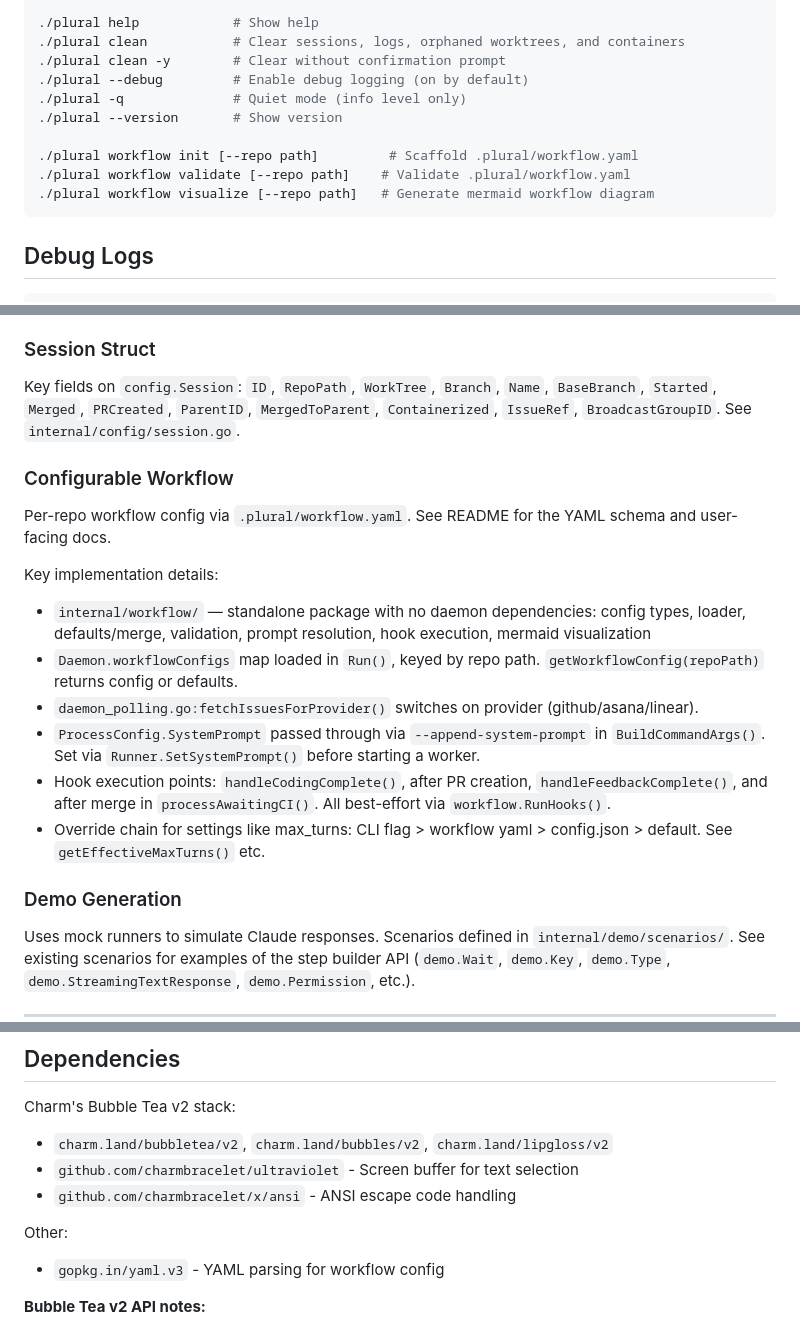
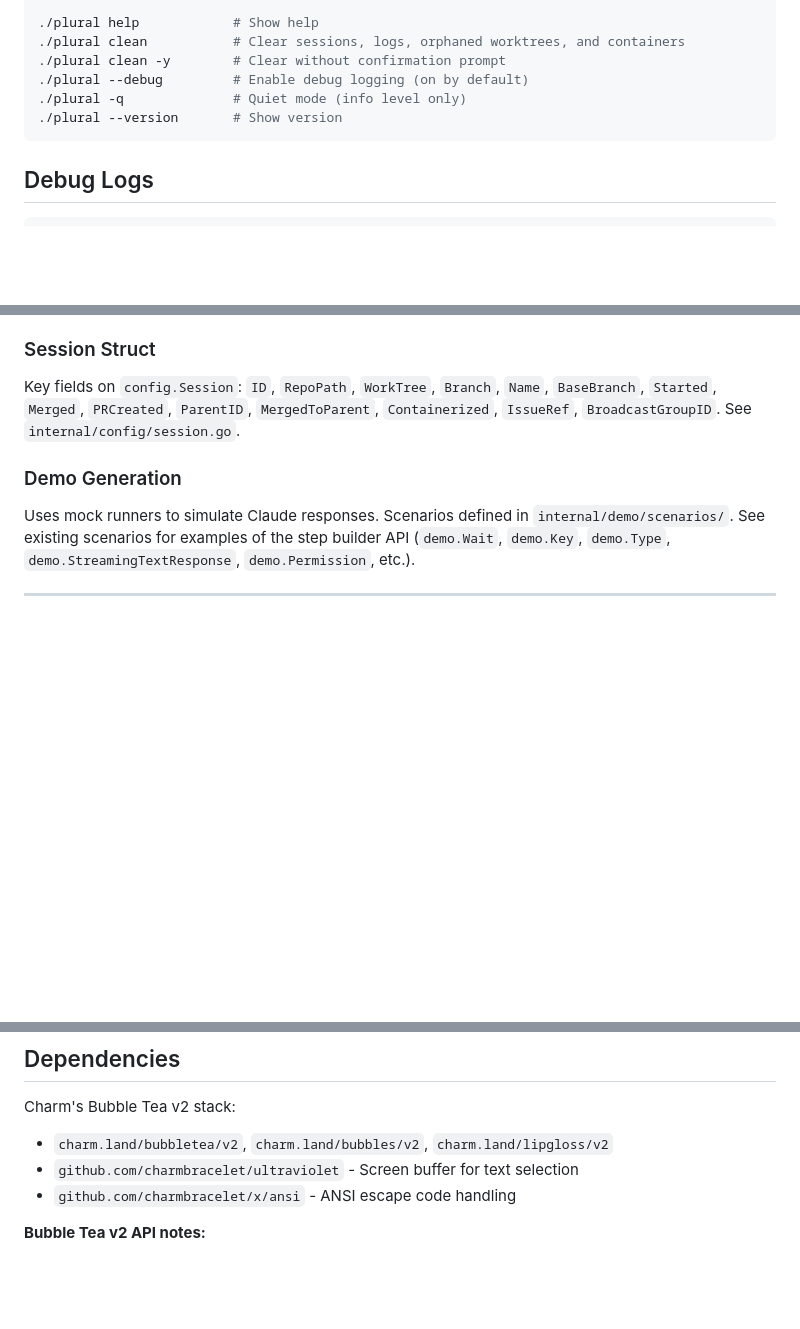
Before and after one commit to zhubert/plural, a Markdown page: CLAUDE.md, 3 parts joined by grey strips. Drawn GitHub-style; blank space fills up the shorter version.

Commit message:
chore: remove references to unimplemented workflow feature
The workflow CLI commands, internal/workflow package, and related docs
were never implemented. Clean up references from CLAUDE.md and README.md.

Co-Authored-By: Claude Opus 4.6 <noreply@anthropic.com>

````diff
--- a/CLAUDE.md
+++ b/CLAUDE.md
@@ -26,10 +26,6 @@ go test ./...            # Test
 ./plural --debug         # Enable debug logging (on by default)
 ./plural -q              # Quiet mode (info level only)
 ./plural --version       # Show version
-
-./plural workflow init [--repo path]         # Scaffold .plural/workflow.yaml
-./plural workflow validate [--repo path]    # Validate .plural/workflow.yaml
-./plural workflow visualize [--repo path]   # Generate mermaid workflow diagram
 ```
 
 ## Debug Logs
@@ -160,18 +155,6 @@ Plural implements its own slash commands because Claude CLI built-ins don't work
 
 Key fields on `config.Session`: `ID`, `RepoPath`, `WorkTree`, `Branch`, `Name`, `BaseBranch`, `Started`, `Merged`, `PRCreated`, `ParentID`, `MergedToParent`, `Containerized`, `IssueRef`, `BroadcastGroupID`. See `internal/config/session.go`.
 
-### Configurable Workflow
-
-Per-repo workflow config via `.plural/workflow.yaml`. See README for the YAML schema and user-facing docs.
-
-Key implementation details:
-- `internal/workflow/` — standalone package with no daemon dependencies: config types, loader, defaults/merge, validation, prompt resolution, hook execution, mermaid visualization
-- `Daemon.workflowConfigs` map loaded in `Run()`, keyed by repo path. `getWorkflowConfig(repoPath)` returns config or defaults.
-- `daemon_polling.go:fetchIssuesForProvider()` switches on provider (github/asana/linear).
-- `ProcessConfig.SystemPrompt` passed through via `--append-system-prompt` in `BuildCommandArgs()`. Set via `Runner.SetSystemPrompt()` before starting a worker.
-- Hook execution points: `handleCodingComplete()`, after PR creation, `handleFeedbackComplete()`, and after merge in `processAwaitingCI()`. All best-effort via `workflow.RunHooks()`.
-- Override chain for settings like max_turns: CLI flag > workflow yaml > config.json > default. See `getEffectiveMaxTurns()` etc.
-
 ### Demo Generation
 
 Uses mock runners to simulate Claude responses. Scenarios defined in `internal/demo/scenarios/`. See existing scenarios for examples of the step builder API (`demo.Wait`, `demo.Key`, `demo.Type`, `demo.StreamingTextResponse`, `demo.Permission`, etc.).
@@ -184,9 +167,6 @@ Charm's Bubble Tea v2 stack:
 - `charm.land/bubbletea/v2`, `charm.land/bubbles/v2`, `charm.land/lipgloss/v2`
 - `github.com/charmbracelet/ultraviolet` - Screen buffer for text selection
 - `github.com/charmbracelet/x/ansi` - ANSI escape code handling
-
-Other:
-- `gopkg.in/yaml.v3` - YAML parsing for workflow config
 
 **Bubble Tea v2 API notes:**
 - Imports use `charm.land/*` not `github.com/charmbracelet/*`
````
Also changed, not shown: other parts of CLAUDE.md (+0 -1 lines), README.md (+0 -4 lines).
